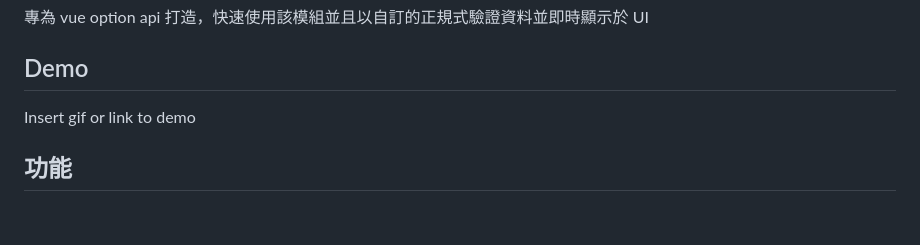
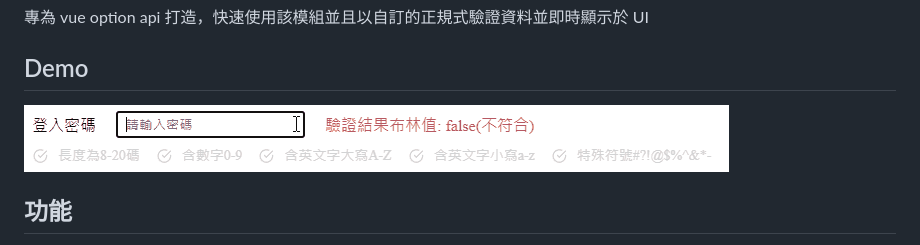
Before and after one commit to KevinYu1580/pwdRegexValidation, a Markdown page: README.md, the part around the change. Rendered like a GitHub page; pictures changed too: demoVideo/動畫.gif; blank space fills up the shorter version.

```diff
--- a/README.md
+++ b/README.md
@@ -4,7 +4,7 @@
 
 ## Demo
 
-Insert gif or link to demo
+![Alt Text](./demoVideo/動畫.gif)
 
 ## 功能
 
```
Also changed, not shown: 1 other file.
